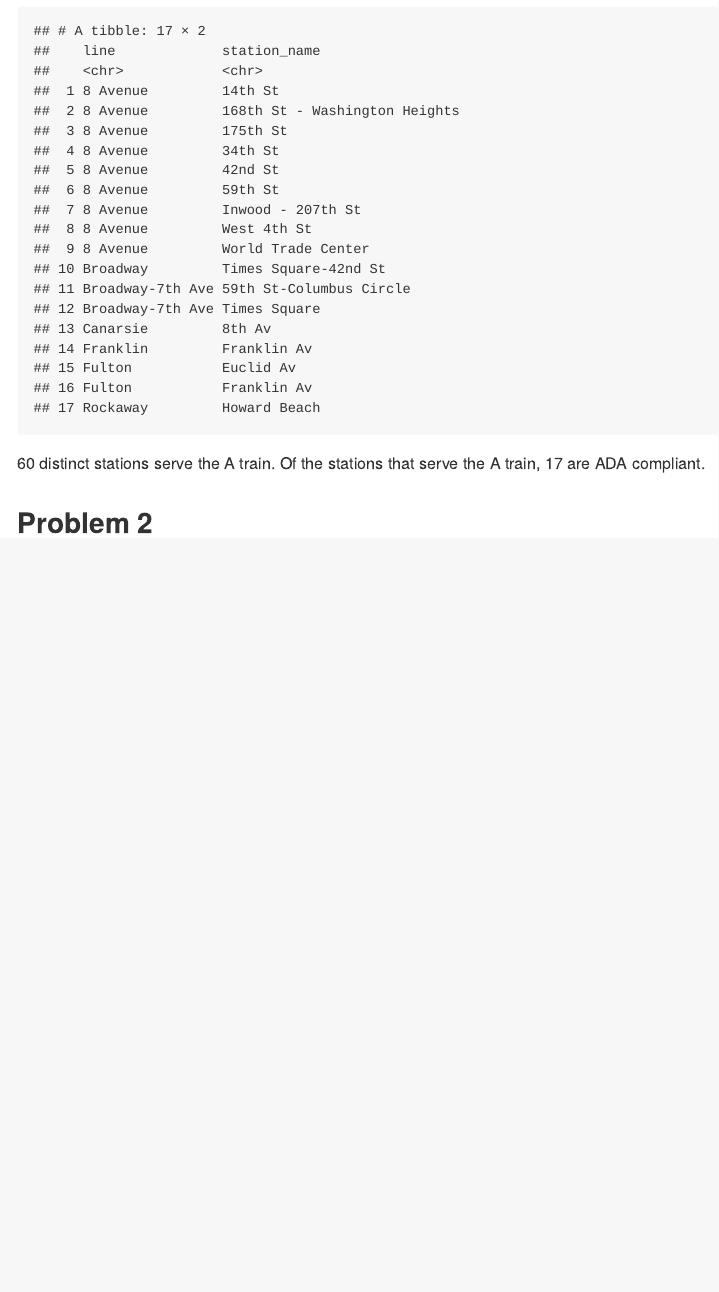
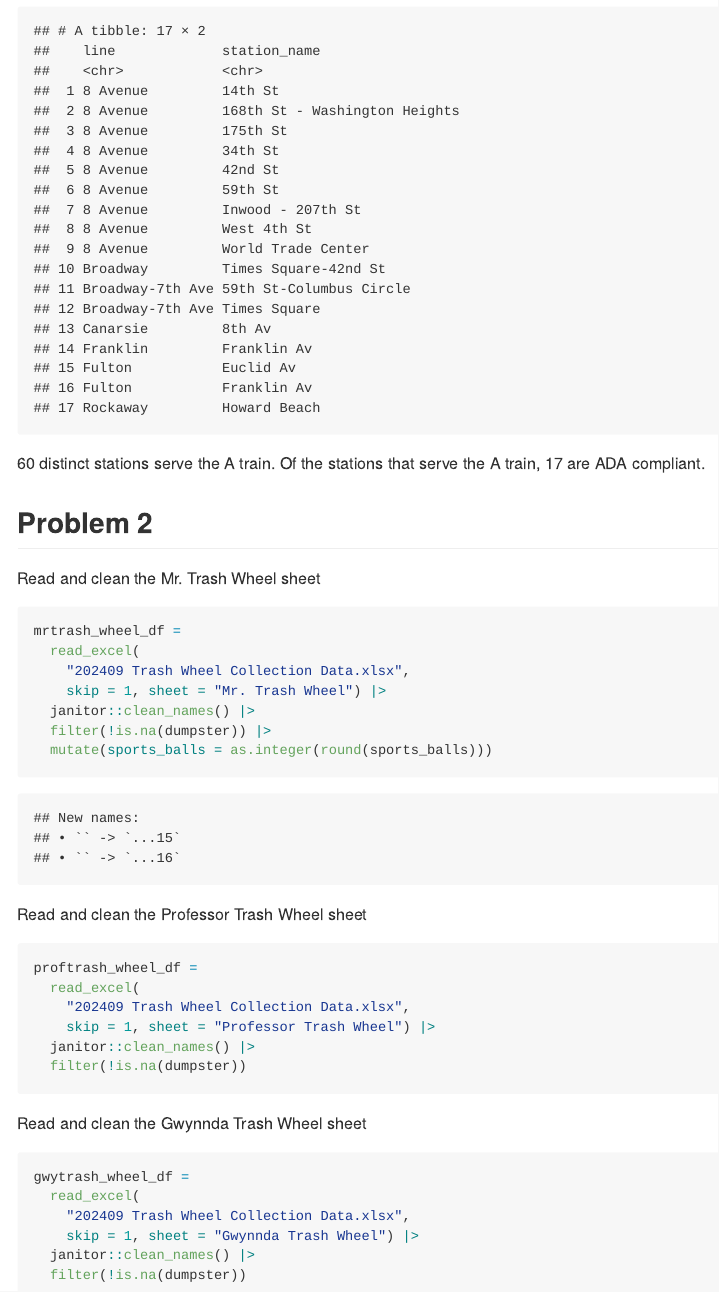
Before and after one commit to Cathy237-cq/p8105_hw2_qc2337, an R Markdown document (p8105_hw2_qc2337.Rmd): the page in a window 1100 px wide, from 3110 px down. The pictures show the output file p8105_hw2_qc2337.md that the author committed with the source, drawn offline in the style of GitHub.

Commit message:
read and clean 3 excel sheets

````diff
--- a/p8105_hw2_qc2337.Rmd
+++ b/p8105_hw2_qc2337.Rmd
@@ -114,3 +115,39 @@ Of the stations that serve the A train, 17 are ADA compliant.
 
 
 ## Problem 2
+
+Read and clean the Mr. Trash Wheel sheet
+
+```{r}
+mrtrash_wheel_df =
+  read_excel(
+    "202409 Trash Wheel Collection Data.xlsx",
+    skip = 1, sheet = "Mr. Trash Wheel") |>
+  janitor::clean_names() |>
+  filter(!is.na(dumpster)) |>
+  mutate(sports_balls = as.integer(round(sports_balls)))
+```
+
+
+Read and clean the Professor Trash Wheel sheet
+
+```{r}
+proftrash_wheel_df =
+  read_excel(
+    "202409 Trash Wheel Collection Data.xlsx",
+    skip = 1, sheet = "Professor Trash Wheel") |>
+  janitor::clean_names() |>
+  filter(!is.na(dumpster))
+```
+
+
+Read and clean the Gwynnda Trash Wheel sheet
+
+```{r}
+gwytrash_wheel_df =
+  read_excel(
+    "202409 Trash Wheel Collection Data.xlsx",
+    skip = 1, sheet = "Gwynnda Trash Wheel") |>
+  janitor::clean_names() |>
+  filter(!is.na(dumpster))
+```
````
Also changed, not shown: p8105_hw2_qc2337.md, p8105_hw2_qc2337.Rmd (1 more changed lines).
